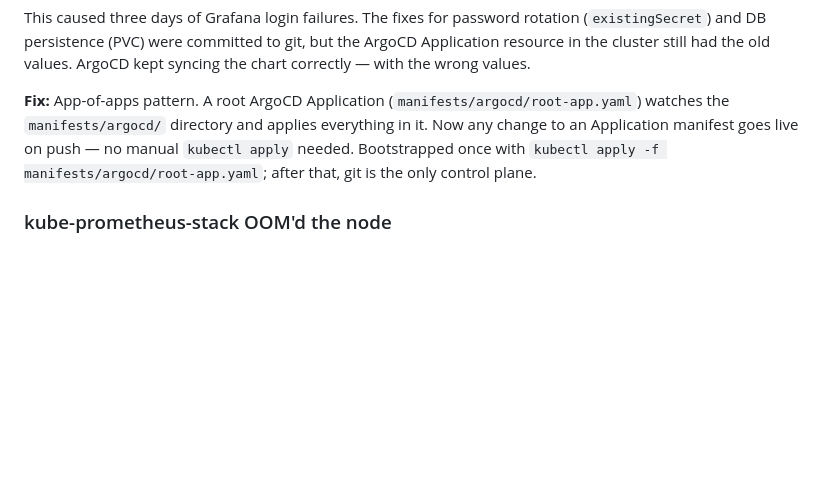
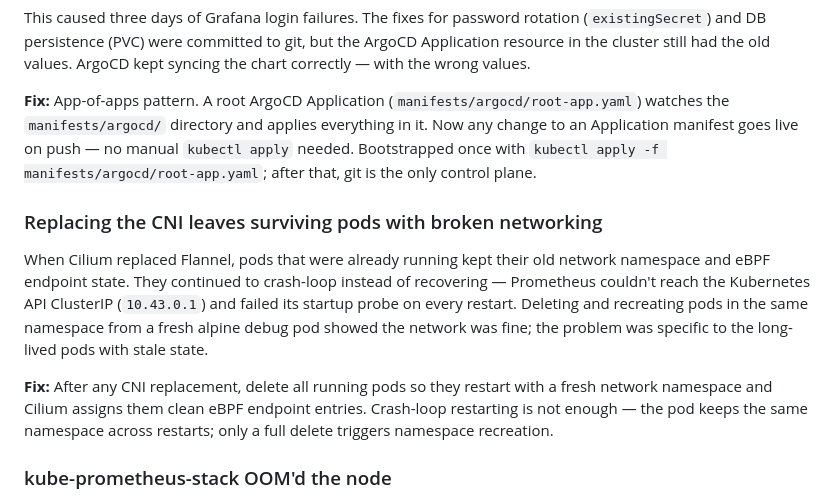
Before and after one commit to Cdub-63/christian-wallace.com, a Markdown page: README.md, the part around the change. GitHub-like rendering; blank space fills up the shorter version.

Commit message:
Document CNI replacement pod recycling lesson
After switching from Flannel to Cilium, surviving pods kept stale network
namespaces and couldn't reach the K8s API — crash-loop restarts don't
recreate the namespace, only a full pod delete does.

Co-Authored-By: Claude Sonnet 4.6 <noreply@anthropic.com>

```diff
--- a/README.md
+++ b/README.md
@@ -164,6 +164,12 @@ This caused three days of Grafana login failures. The fixes for password rotatio
 
 **Fix:** App-of-apps pattern. A root ArgoCD Application (`manifests/argocd/root-app.yaml`) watches the `manifests/argocd/` directory and applies everything in it. Now any change to an Application manifest goes live on push — no manual `kubectl apply` needed. Bootstrapped once with `kubectl apply -f manifests/argocd/root-app.yaml`; after that, git is the only control plane.
 
+### Replacing the CNI leaves surviving pods with broken networking
+
+When Cilium replaced Flannel, pods that were already running kept their old network namespace and eBPF endpoint state. They continued to crash-loop instead of recovering — Prometheus couldn't reach the Kubernetes API ClusterIP (`10.43.0.1`) and failed its startup probe on every restart. Deleting and recreating pods in the same namespace from a fresh alpine debug pod showed the network was fine; the problem was specific to the long-lived pods with stale state.
+
+**Fix:** After any CNI replacement, delete all running pods so they restart with a fresh network namespace and Cilium assigns them clean eBPF endpoint entries. Crash-loop restarting is not enough — the pod keeps the same namespace across restarts; only a full delete triggers namespace recreation.
+
 ### kube-prometheus-stack OOM'd the node
 
 Installing `kube-prometheus-stack` (Prometheus + Grafana + Alertmanager + exporters) on a Hetzner CPX21 (3 vCPU, 4 GB RAM) killed the node. k3s itself was already consuming ~1.8 GB, leaving barely 2 GB for everything else. On startup, Prometheus alone spiked past what was available, the node hit 52 MB free, the embedded SQLite database started timing out on every query, and the API server became unreachable.
```
